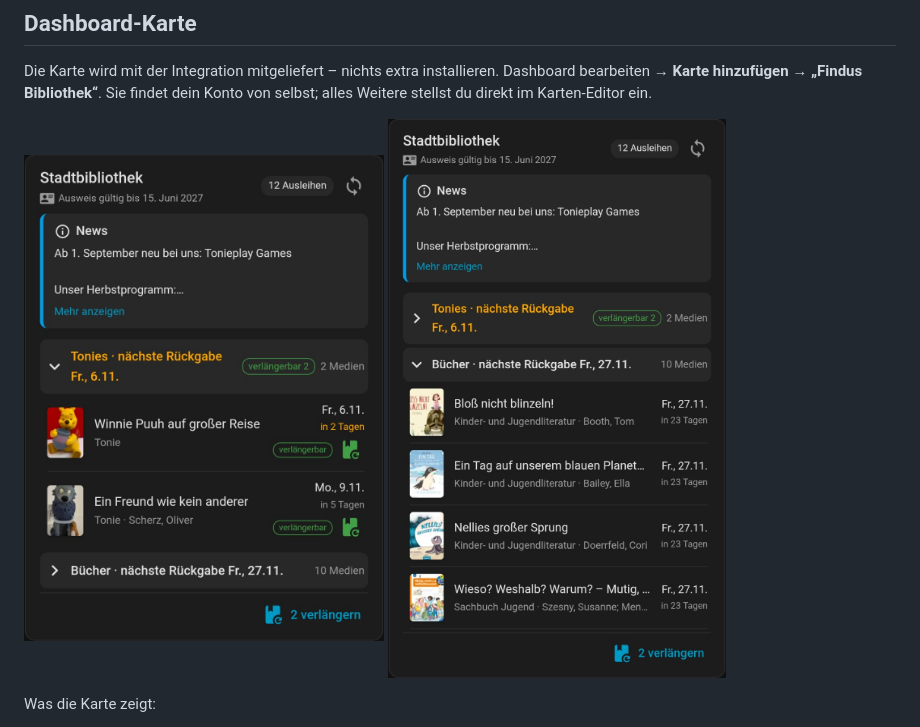
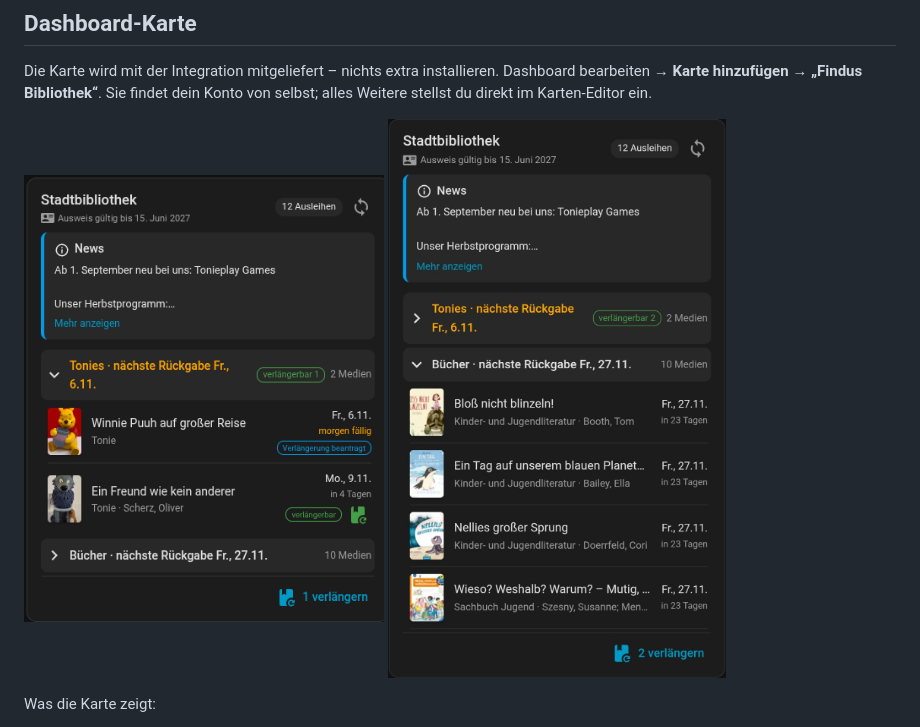
Before and after one commit to ben-epp/ha-findus-opac, a Markdown page: README.md, the part around the change. GitHub-like rendering; pictures changed too: images/card-overview.png (added), images/card-tonies.png (deleted).

```diff
--- a/README.md
+++ b/README.md
@@ -81,7 +81,7 @@ bearbeiten → **Karte hinzufügen** → **„Findus Bibliothek“**. Sie findet
 selbst; alles Weitere stellst du direkt im Karten-Editor ein.
 
 <p>
-  <img src="https://raw.githubusercontent.com/ben-epp/ha-findus-opac/main/images/card-tonies.png" alt="Karte nach Medienart gruppiert, Tonies aufgeklappt" width="360">
+  <img src="https://raw.githubusercontent.com/ben-epp/ha-findus-opac/main/images/card-overview.png" alt="Karte mit Mitteilung der Bücherei, verlängerbaren Tonies und beantragter Verlängerung" width="360">
   <img src="https://raw.githubusercontent.com/ben-epp/ha-findus-opac/main/images/card-books.png" alt="Karte mit aufgeklappten Büchern und Coverbildern" width="360">
 </p>
 
```
Also changed, not shown: README.en.md (+1 -1 lines).
